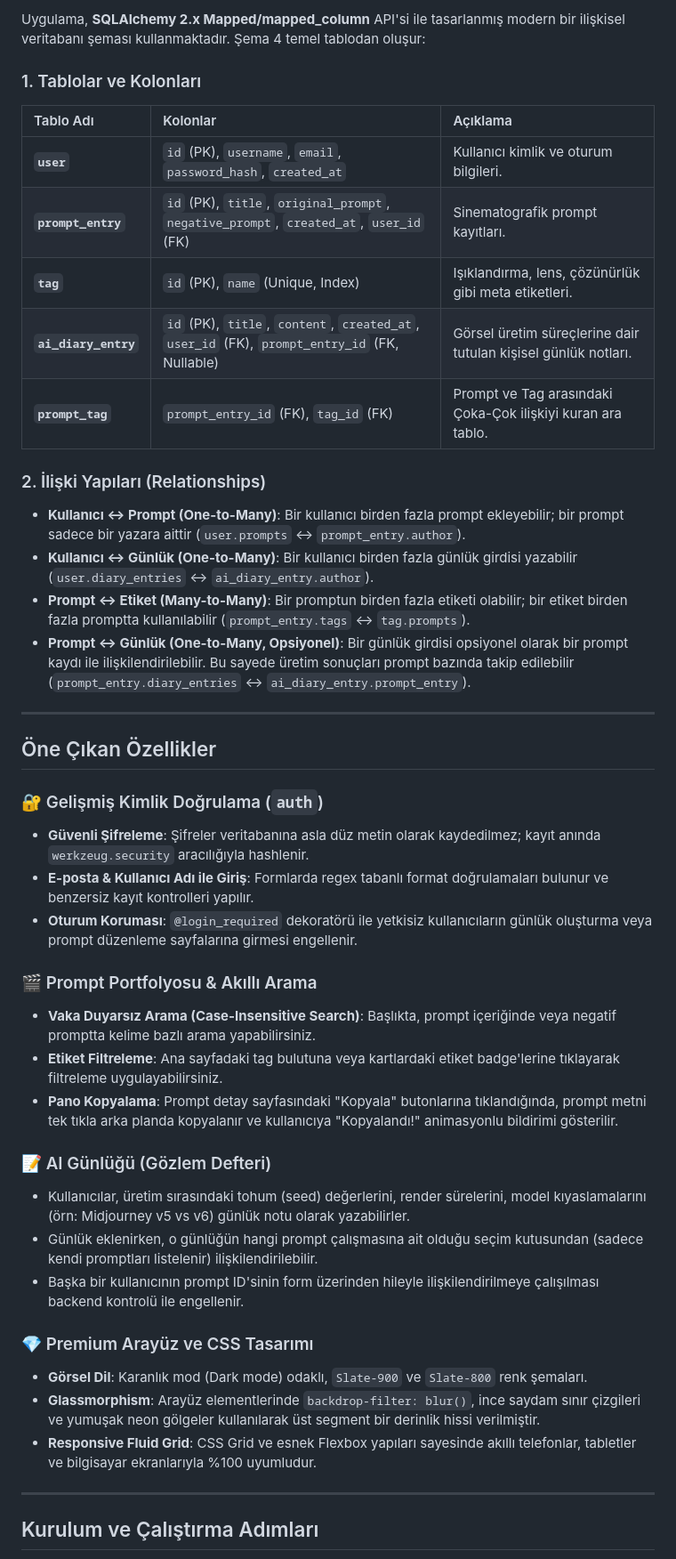
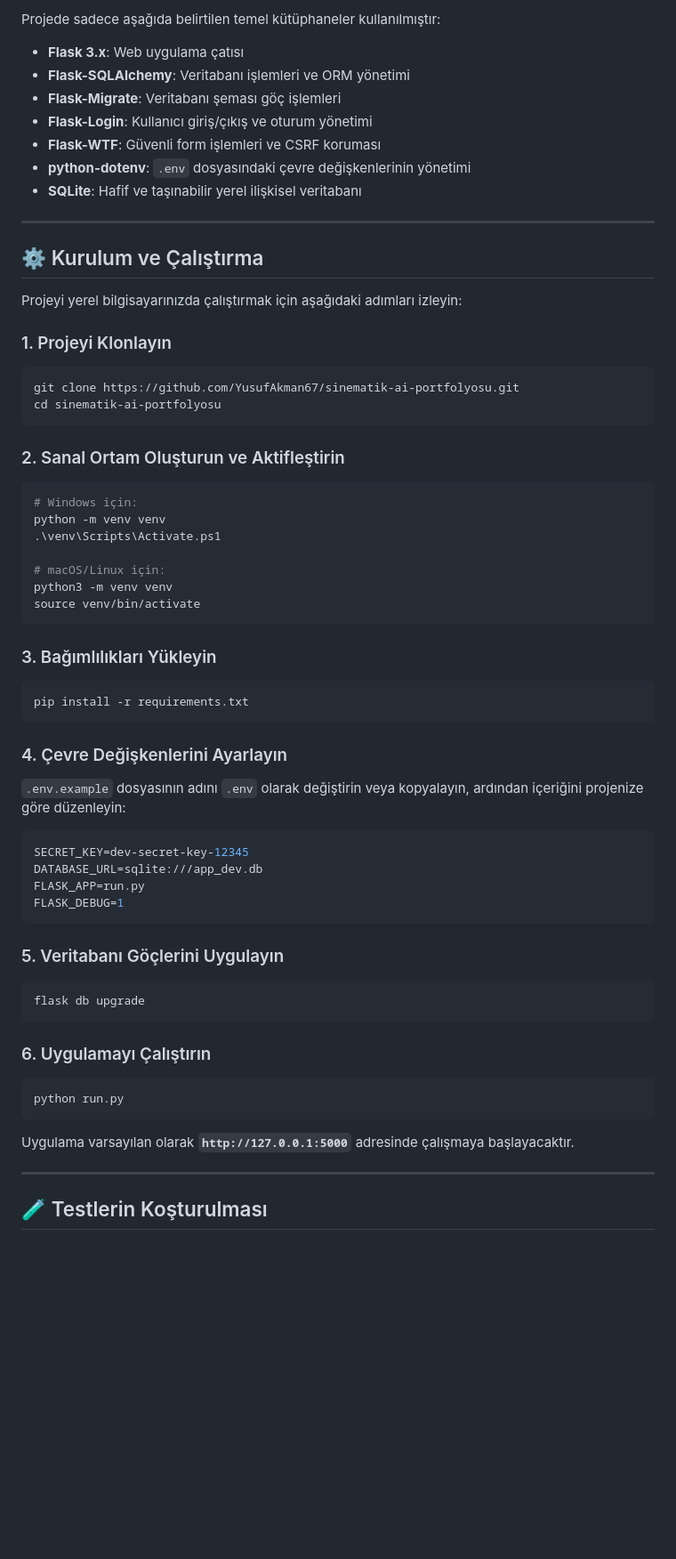
Before and after one commit to YusufAkman67/Sinematik-AI-Portfolyosu, a Markdown page: README.md, the part around one of its changes. Shown at 89% size. Drawn GitHub-style; blank space fills up the shorter version.

````diff
--- a/README.md
+++ b/README.md
@@ -58,47 +42,62 @@ sinematikaiportfolyosu/
 
-Uygulama, **SQLAlchemy 2.x Mapped/mapped_column** API'si ile tasarlanmış modern bir ilişkisel veritabanı şeması kullanmaktadır. Şema 4 temel tablodan oluşur:
-
-### 1. Tablolar ve Kolonları
-
-| Tablo Adı | Kolonlar | Açıklama |
-| :--- | :--- | :--- |
-| **`user`** | `id` (PK), `username`, `email`, `password_hash`, `created_at` | Kullanıcı kimlik ve oturum bilgileri. |
-| **`prompt_entry`** | `id` (PK), `title`, `original_prompt`, `negative_prompt`, `created_at`, `user_id` (FK) | Sinematografik prompt kayıtları. |
-| **`tag`** | `id` (PK), `name` (Unique, Index) | Işıklandırma, lens, çözünürlük gibi meta etiketleri. |
-| **`ai_diary_entry`** | `id` (PK), `title`, `content`, `created_at`, `user_id` (FK), `prompt_entry_id` (FK, Nullable) | Görsel üretim süreçlerine dair tutulan kişisel günlük notları. |
-| **`prompt_tag`** | `prompt_entry_id` (FK), `tag_id` (FK) | Prompt ve Tag arasındaki Çoka-Çok ilişkiyi kuran ara tablo. |
-
-### 2. İlişki Yapıları (Relationships)
-- **Kullanıcı ↔ Prompt (One-to-Many)**: Bir kullanıcı birden fazla prompt ekleyebilir; bir prompt sadece bir yazara aittir (`user.prompts` ↔ `prompt_entry.author`).
-- **Kullanıcı ↔ Günlük (One-to-Many)**: Bir kullanıcı birden fazla günlük girdisi yazabilir (`user.diary_entries` ↔ `ai_diary_entry.author`).
-- **Prompt ↔ Etiket (Many-to-Many)**: Bir promptun birden fazla etiketi olabilir; bir etiket birden fazla promptta kullanılabilir (`prompt_entry.tags` ↔ `tag.prompts`).
-- **Prompt ↔ Günlük (One-to-Many, Opsiyonel)**: Bir günlük girdisi opsiyonel olarak bir prompt kaydı ile ilişkilendirilebilir. Bu sayede üretim sonuçları prompt bazında takip edilebilir (`prompt_entry.diary_entries` ↔ `ai_diary_entry.prompt_entry`).
+Projede sadece aşağıda belirtilen temel kütüphaneler kullanılmıştır:
+- **Flask 3.x**: Web uygulama çatısı
+- **Flask-SQLAlchemy**: Veritabanı işlemleri ve ORM yönetimi
+- **Flask-Migrate**: Veritabanı şeması göç işlemleri
+- **Flask-Login**: Kullanıcı giriş/çıkış ve oturum yönetimi
+- **Flask-WTF**: Güvenli form işlemleri ve CSRF koruması
+- **python-dotenv**: `.env` dosyasındaki çevre değişkenlerinin yönetimi
+- **SQLite**: Hafif ve taşınabilir yerel ilişkisel veritabanı
 
 ---
 
-## Öne Çıkan Özellikler
+## ⚙️ Kurulum ve Çalıştırma
 
-### 🔐 Gelişmiş Kimlik Doğrulama (`auth`)
-- **Güvenli Şifreleme**: Şifreler veritabanına asla düz metin olarak kaydedilmez; kayıt anında `werkzeug.security` aracılığıyla hashlenir.
-- **E-posta & Kullanıcı Adı ile Giriş**: Formlarda regex tabanlı format doğrulamaları bulunur ve benzersiz kayıt kontrolleri yapılır.
-- **Oturum Koruması**: `@login_required` dekoratörü ile yetkisiz kullanıcıların günlük oluşturma veya prompt düzenleme sayfalarına girmesi engellenir.
+Projeyi yerel bilgisayarınızda çalıştırmak için aşağıdaki adımları izleyin:
 
-### 🎬 Prompt Portfolyosu & Akıllı Arama
-- **Vaka Duyarsız Arama (Case-Insensitive Search)**: Başlıkta, prompt içeriğinde veya negatif promptta kelime bazlı arama yapabilirsiniz.
-- **Etiket Filtreleme**: Ana sayfadaki tag bulutuna veya kartlardaki etiket badge'lerine tıklayarak filtreleme uygulayabilirsiniz.
-- **Pano Kopyalama**: Prompt detay sayfasındaki "Kopyala" butonlarına tıklandığında, prompt metni tek tıkla arka planda kopyalanır ve kullanıcıya "Kopyalandı!" animasyonlu bildirimi gösterilir.
+### 1. Projeyi Klonlayın
+```powershell
+git clone https://github.com/YusufAkman67/sinematik-ai-portfolyosu.git
+cd sinematik-ai-portfolyosu
+```
 
-### 📝 AI Günlüğü (Gözlem Defteri)
-- Kullanıcılar, üretim sırasındaki tohum (seed) değerlerini, render sürelerini, model kıyaslamalarını (örn: Midjourney v5 vs v6) günlük notu olarak yazabilirler.
-- Günlük eklenirken, o günlüğün hangi prompt çalışmasına ait olduğu seçim kutusundan (sadece kendi promptları listelenir) ilişkilendirilebilir.
-- Başka bir kullanıcının prompt ID'sinin form üzerinden hileyle ilişkilendirilmeye çalışılması backend kontrolü ile engellenir.
+### 2. Sanal Ortam Oluşturun ve Aktifleştirin
+```powershell
+# Windows için:
+python -m venv venv
+.\venv\Scripts\Activate.ps1
 
-### 💎 Premium Arayüz ve CSS Tasarımı
-- **Görsel Dil**: Karanlık mod (Dark mode) odaklı, `Slate-900` ve `Slate-800` renk şemaları.
-- **Glassmorphism**: Arayüz elementlerinde `backdrop-filter: blur()`, ince saydam sınır çizgileri ve yumuşak neon gölgeler kullanılarak üst segment bir derinlik hissi verilmiştir.
-- **Responsive Fluid Grid**: CSS Grid ve esnek Flexbox yapıları sayesinde akıllı telefonlar, tabletler ve bilgisayar ekranlarıyla %100 uyumludur.
+# macOS/Linux için:
+python3 -m venv venv
+source venv/bin/activate
+```
+
+### 3. Bağımlılıkları Yükleyin
+```powershell
+pip install -r requirements.txt
+```
+
+### 4. Çevre Değişkenlerini Ayarlayın
+`.env.example` dosyasının adını `.env` olarak değiştirin veya kopyalayın, ardından içeriğini projenize göre düzenleyin:
+```env
+SECRET_KEY=dev-secret-key-12345
+DATABASE_URL=sqlite:///app_dev.db
+FLASK_APP=run.py
+FLASK_DEBUG=1
+```
+
+### 5. Veritabanı Göçlerini Uygulayın
+```powershell
+flask db upgrade
+```
+
+### 6. Uygulamayı Çalıştırın
+```powershell
+python run.py
+```
+Uygulama varsayılan olarak **`http://127.0.0.1:5000`** adresinde çalışmaya başlayacaktır.
 
 ---
 
-## Kurulum ve Çalıştırma Adımları
+## 🧪 Testlerin Koşturulması
 
````
Also changed, not shown: other parts of README.md (+31 -107 lines), docs/proje_raporu.md (added, +32 -0 lines), docs/yapay_zeka_gunlugu.md (added, +34 -0 lines).
